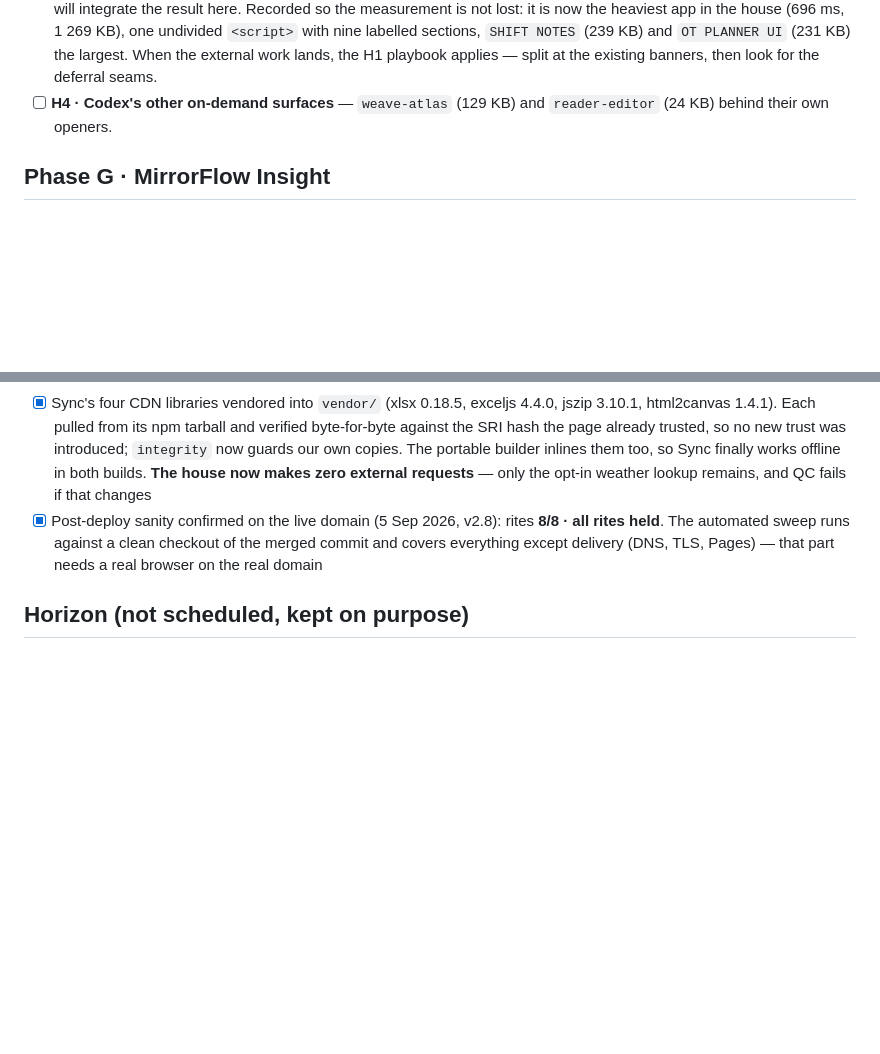
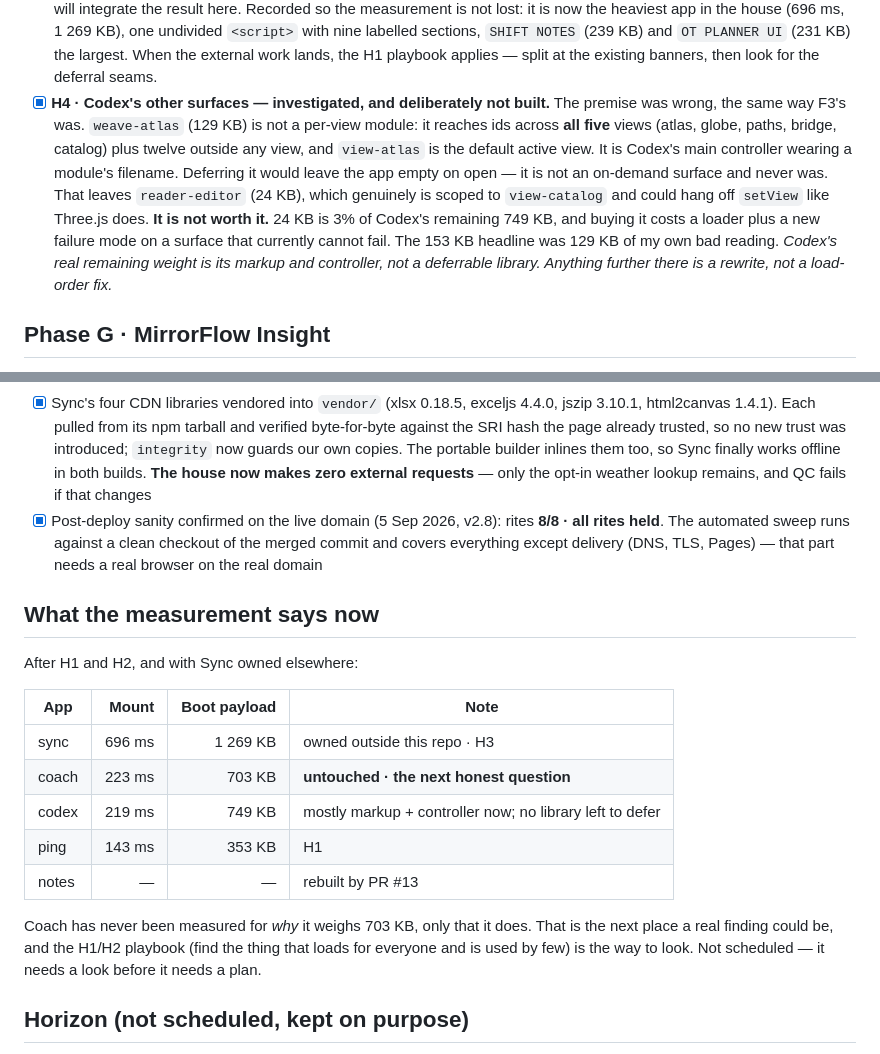
Before and after one commit to se7vxn-bit-samurai/landing-page, a Markdown page: docs/GOALS.md, 2 parts joined by grey strips. Drawn GitHub-style; blank space fills up the shorter version.

Commit message:
GOALS: H4 investigated and deliberately not built
weave-atlas (129 KB) is not a per-view module. It reaches ids across all
five Codex views plus twelve outside any view, and view-atlas is the
default active view — it is the app's main controller wearing a module's
filename. Deferring it would open Codex on an empty screen. It is not an
on-demand surface and never was; the H4 entry said otherwise because I
read a filename instead of the code.

That leaves reader-editor (24 KB), which genuinely is scoped to
view-catalog and could hang off setView the way Three.js now does. Not
worth building: 24 KB is 3% of Codex's remaining 749 KB, and buying it
costs a loader plus a new failure mode on a surface that currently
cannot fail. The 153 KB headline was 129 KB of bad reading.

Recorded rather than quietly dropped, with the measurement table that
replaces it. Coach is the next honest question — 703 KB and 223 ms,
never examined for why, only that it does.

No code changed.

Co-Authored-By: Claude Opus 5 <noreply@anthropic.com>
Claude-Session: https://claude.ai/code/session_01PPxmsf2vPESUdTmZscY9Mc

```diff
--- a/docs/GOALS.md
+++ b/docs/GOALS.md
@@ -183,8 +183,20 @@ mechanism is already right — no work needed there.
       sections, `SHIFT NOTES` (239 KB) and `OT PLANNER UI` (231 KB) the largest.
       When the external work lands, the H1 playbook applies — split at the
       existing banners, then look for the deferral seams.
-- [ ] **H4 · Codex's other on-demand surfaces** — `weave-atlas` (129 KB) and
-      `reader-editor` (24 KB) behind their own openers.
+- [x] **H4 · Codex's other surfaces — investigated, and deliberately not built.**
+      The premise was wrong, the same way F3's was. `weave-atlas` (129 KB) is not a
+      per-view module: it reaches ids across **all five** views (atlas, globe, paths,
+      bridge, catalog) plus twelve outside any view, and `view-atlas` is the default
+      active view. It is Codex's main controller wearing a module's filename.
+      Deferring it would leave the app empty on open — it is not an on-demand surface
+      and never was.
+      That leaves `reader-editor` (24 KB), which genuinely is scoped to `view-catalog`
+      and could hang off `setView` like Three.js does. **It is not worth it.** 24 KB is
+      3% of Codex's remaining 749 KB, and buying it costs a loader plus a new failure
+      mode on a surface that currently cannot fail. The 153 KB headline was 129 KB of
+      my own bad reading.
+      *Codex's real remaining weight is its markup and controller, not a deferrable
+      library. Anything further there is a rewrite, not a load-order fix.*
 
 ## Phase G · MirrorFlow Insight
 
@@ -241,6 +253,23 @@ fiction, which is the thing Phase B2 and F1 both existed to remove.
       checkout of the merged commit and covers everything except delivery
       (DNS, TLS, Pages) — that part needs a real browser on the real domain
 
+## What the measurement says now
+
+After H1 and H2, and with Sync owned elsewhere:
+
+| App | Mount | Boot payload | Note |
+|---|---:|---:|---|
+| sync | 696 ms | 1 269 KB | owned outside this repo · H3 |
+| coach | 223 ms | 703 KB | **untouched · the next honest question** |
+| codex | 219 ms | 749 KB | mostly markup + controller now; no library left to defer |
+| ping | 143 ms | 353 KB | H1 |
+| notes | — | — | rebuilt by PR #13 |
+
+Coach has never been measured for *why* it weighs 703 KB, only that it does. That
+is the next place a real finding could be, and the H1/H2 playbook (find the thing
+that loads for everyone and is used by few) is the way to look. Not scheduled —
+it needs a look before it needs a plan.
+
 ## Horizon (not scheduled, kept on purpose)
 
 - Sync and Coach as digest producers too, once Ping proves the shape
```
